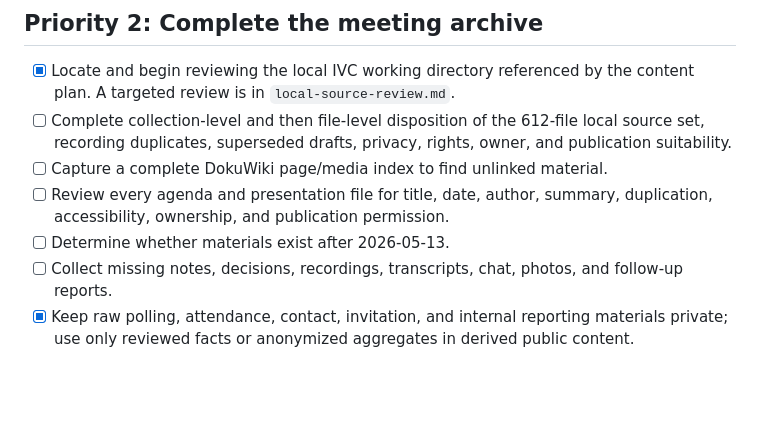
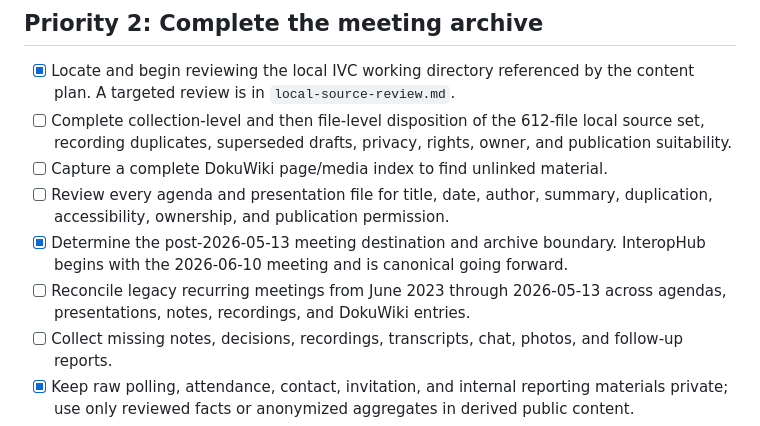
Before and after one commit to IVC-NUVA/IVC-Website, a Markdown page: docs/content-inventory/collection-backlog.md, the part around the change. GitHub-like rendering; blank space fills up the shorter version.

```diff
--- a/docs/content-inventory/collection-backlog.md
+++ b/docs/content-inventory/collection-backlog.md
@@ -35,7 +35,10 @@ ordered by impact on the website priorities.
 - [ ] Capture a complete DokuWiki page/media index to find unlinked material.
 - [ ] Review every agenda and presentation file for title, date, author,
   summary, duplication, accessibility, ownership, and publication permission.
-- [ ] Determine whether materials exist after 2026-05-13.
+- [x] Determine the post-2026-05-13 meeting destination and archive boundary.
+  InteropHub begins with the 2026-06-10 meeting and is canonical going forward.
+- [ ] Reconcile legacy recurring meetings from June 2023 through 2026-05-13
+  across agendas, presentations, notes, recordings, and DokuWiki entries.
 - [ ] Collect missing notes, decisions, recordings, transcripts, chat, photos,
   and follow-up reports.
 - [x] Keep raw polling, attendance, contact, invitation, and internal reporting
```
Also changed, not shown: docs/content-inventory/README.md (+2 -0 lines), 1 other file.
